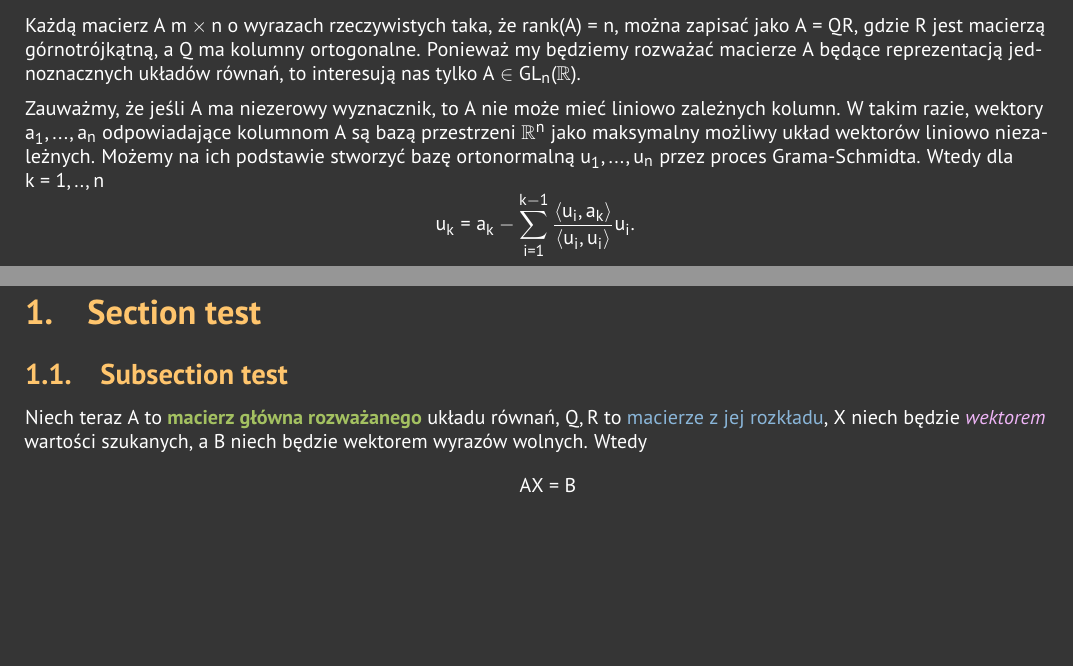
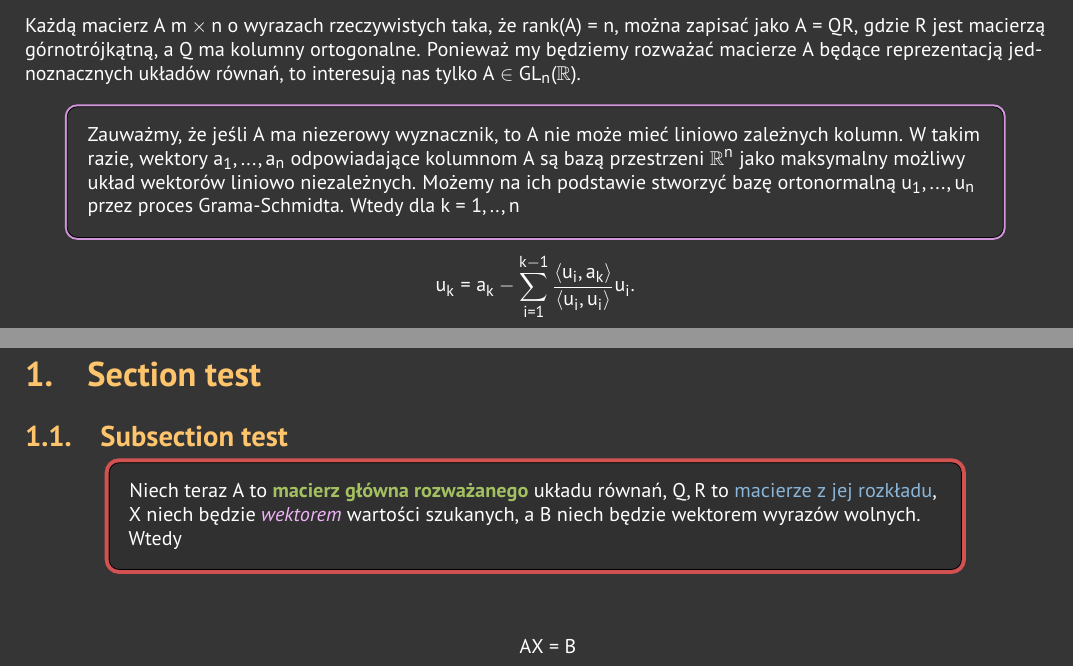
Before and after one commit to ronia-jakim/lato-23, a LaTeX document (test.tex, which reads notatki.sty): two parts of pages 1 and 2 of 2, joined at a grey line, cut so that both start at the same text, the shorter picture padded with empty space. Compiled offline with pdfLaTeX.

Commit message:
templatka

```diff
--- a/notatki.sty
+++ b/notatki.sty
@@ -63,6 +63,41 @@
 \newcommand{\acc}[1]{{\color{blue} #1}}
 \newcommand{\dyg}[1]{\emph{\color{pink} #1}}
 
+\RequirePackage[framemethod=TikZ]{mdframed}
+
+\mdfdefinestyle{red-box} {
+    outerlinewidth = 2,
+    roundcorner = 5pt,
+    leftmargin = 40,
+    rightmargin = 40,
+    innertopmargin = \topskip,%
+    splittopskip = \topskip,%
+    backgroundcolor = back2,
+    outerlinecolor  = red,
+    innerbottommargin = 10,
+    fontcolor = fore,
+    skipabove = 10,
+    skipbelow = 15
+}
+
+\mdfdefinestyle{purple-box} {
+    outerlinewidth = 1,
+    roundcorner = 5pt,
+    leftmargin = 20,
+    rightmargin = 20,
+    innertopmargin = \topskip,%
+    splittopskip = \topskip,%
+    backgroundcolor = back,
+    outerlinecolor  = purple,
+    innerbottommargin = 10,
+    fontcolor = fore,
+    skipabove = 10,
+    skipbelow = 15
+}
+
+\newenvironment{important}{\begin{mdframed}[style=red-box]}{\end{mdframed}}
+\newenvironment{dygresja}{\begin{mdframed}[style=purple-box]}{\end{mdframed}}
+
 %             _  _____  _     ___  ______   __
 %            | |/ / _ \| |   / _ \|  _ \ \ / /
 %            | ' / | | | |  | | | | |_) \ V /
@@ -72,6 +107,7 @@
 \RequirePackage{xcolor}
 
 \definecolor{back}{HTML}{353535}
+\definecolor{back2}{HTML}{303030}
 \definecolor{fore}{HTML}{ffffff}
 \definecolor{red}{HTML}{d25252}
 \definecolor{dark-red}{HTML}{f00c0c}
--- a/test.tex
+++ b/test.tex
@@ -26,7 +26,9 @@
 \end{illustration}
 Każdą macierz $A$ $m\times n$ o wyrazach rzeczywistych taka, że $rank(A)=n$, można zapisać jako $A=QR$, gdzie $R$ jest macierzą górnotrójkątną, a $Q$ ma kolumny ortogonalne. Ponieważ my będziemy rozważać macierze $A$ będące reprezentacją jednoznacznych układów równań, to interesują nas tylko $A\in GL_n(\R)$.
 
+\begin{dygresja}
 Zauważmy, że jeśli $A$ ma niezerowy wyznacznik, to $A$ nie może mieć liniowo zależnych kolumn. W takim razie, wektory $a_1,...,a_n$ odpowiadające kolumnom $A$ są bazą przestrzeni $\R^n$ jako maksymalny możliwy układ wektorów liniowo niezależnych. Możemy na ich podstawie stworzyć bazę ortonormalną $u_1,...,u_n$ przez proces Grama-Schmidta. Wtedy dla $k=1,..,n$
+\end{dygresja}
 $$u_k=a_k-\sum\limits_{i=1}^{k-1}{\langle u_i,a_k\rangle\over \langle u_i,u_i\rangle}u_i.$$
 Co więcej, dla dowolnego $a_k$ z oryginalnej bazy możemy go zapisać za pomocą kombinacji liniowej wektorów z bazy ortonormalnej:
 \begin{align*}
@@ -63,7 +65,10 @@ Zauważamy, że $R=\begin{bmatrix}
 
 \subsection{Subsection test}
 
+\begin{important}
 Niech teraz $A$ to \deff{macierz główna rozważanego} układu równań, $Q,R$ to \acc{macierze z jej rozkładu}, $X$ niech będzie \dyg{wektorem} wartości szukanych, a $B$ niech będzie wektorem wyrazów wolnych. Wtedy
+\end{important}
+
 \begin{align*}
     AX&=B\\
     (QR)X&=B
```
Also changed, not shown: README.md (added), test.pdf, test.tex (1 more changed lines).
